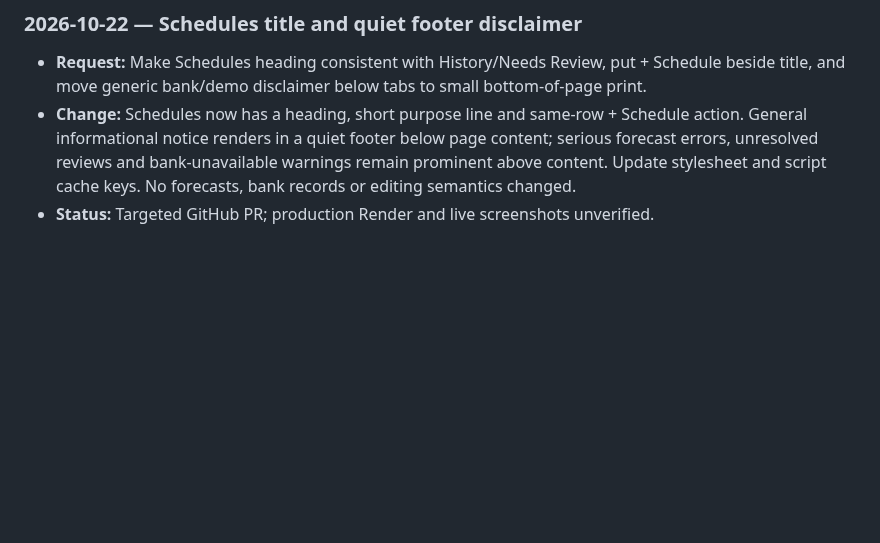
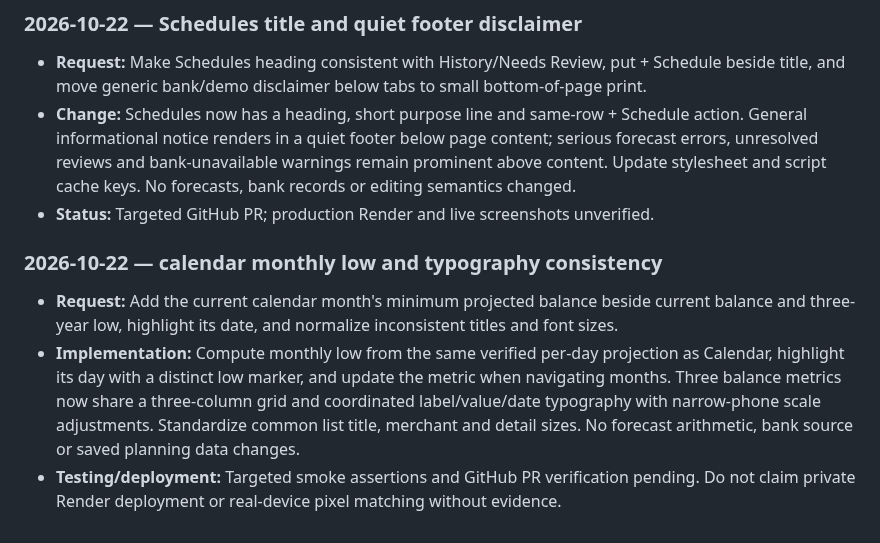
Before and after one commit to markbobthomas/household-ledger, a Markdown page: PROJECT_LEDGER.md, the part around the change. GitHub-like rendering; blank space fills up the shorter version.

Commit message:
Document monthly minimum metric and typography scale

```diff
--- a/PROJECT_LEDGER.md
+++ b/PROJECT_LEDGER.md
@@ -405,3 +405,10 @@ Use: **date — goal; decision; changes (or “no code change”); PR/commit; ch
 - **Request:** Make Schedules heading consistent with History/Needs Review, put + Schedule beside title, and move generic bank/demo disclaimer below tabs to small bottom-of-page print.
 - **Change:** Schedules now has a heading, short purpose line and same-row + Schedule action. General informational notice renders in a quiet footer below page content; serious forecast errors, unresolved reviews and bank-unavailable warnings remain prominent above content. Update stylesheet and script cache keys. No forecasts, bank records or editing semantics changed.
 - **Status:** Targeted GitHub PR; production Render and live screenshots unverified.
+
+
+### 2026-10-22 — calendar monthly low and typography consistency
+
+- **Request:** Add the current calendar month's minimum projected balance beside current balance and three-year low, highlight its date, and normalize inconsistent titles and font sizes.
+- **Implementation:** Compute monthly low from the same verified per-day projection as Calendar, highlight its day with a distinct low marker, and update the metric when navigating months. Three balance metrics now share a three-column grid and coordinated label/value/date typography with narrow-phone scale adjustments. Standardize common list title, merchant and detail sizes. No forecast arithmetic, bank source or saved planning data changes.
+- **Testing/deployment:** Targeted smoke assertions and GitHub PR verification pending. Do not claim private Render deployment or real-device pixel matching without evidence.
```
